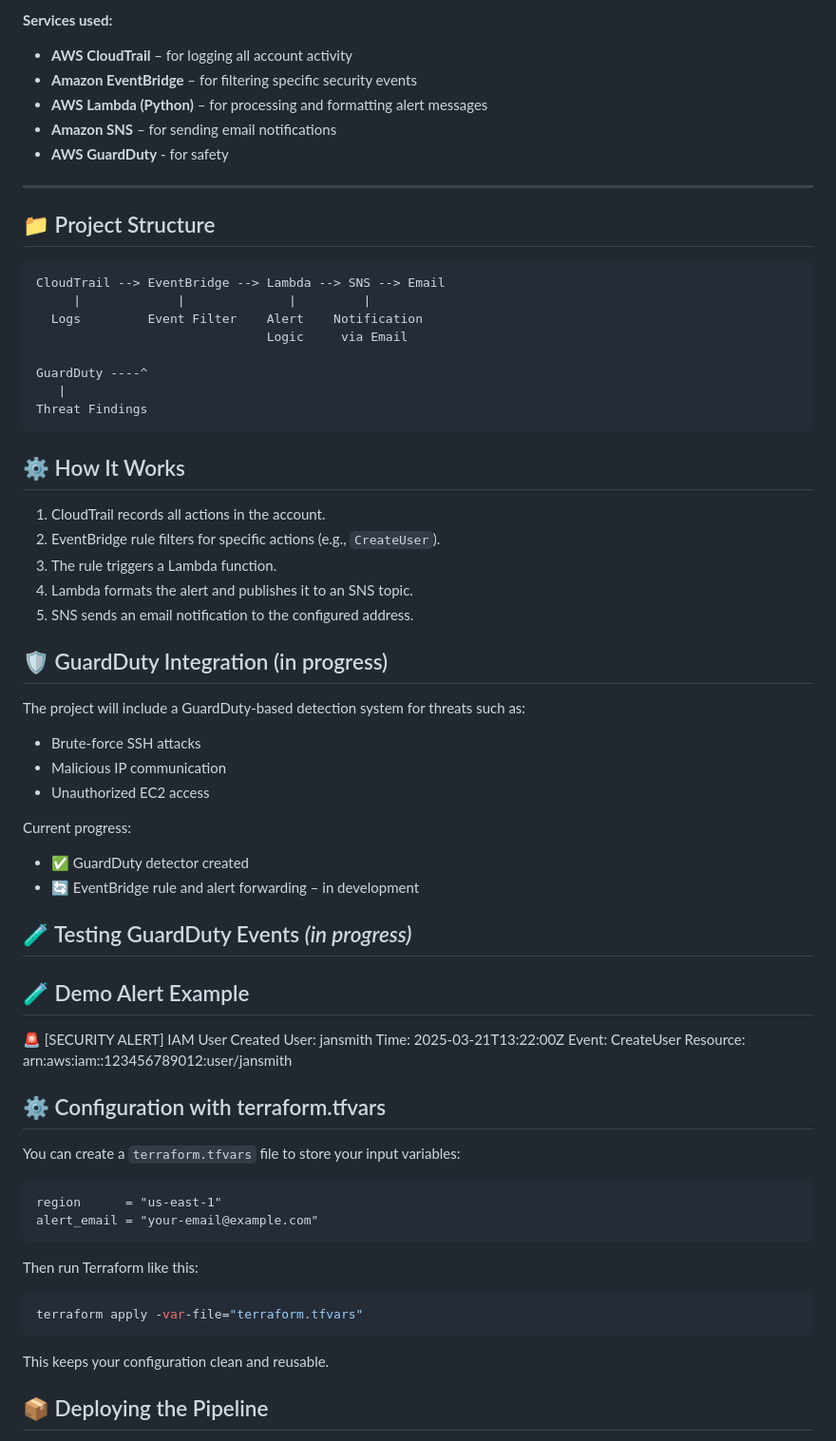
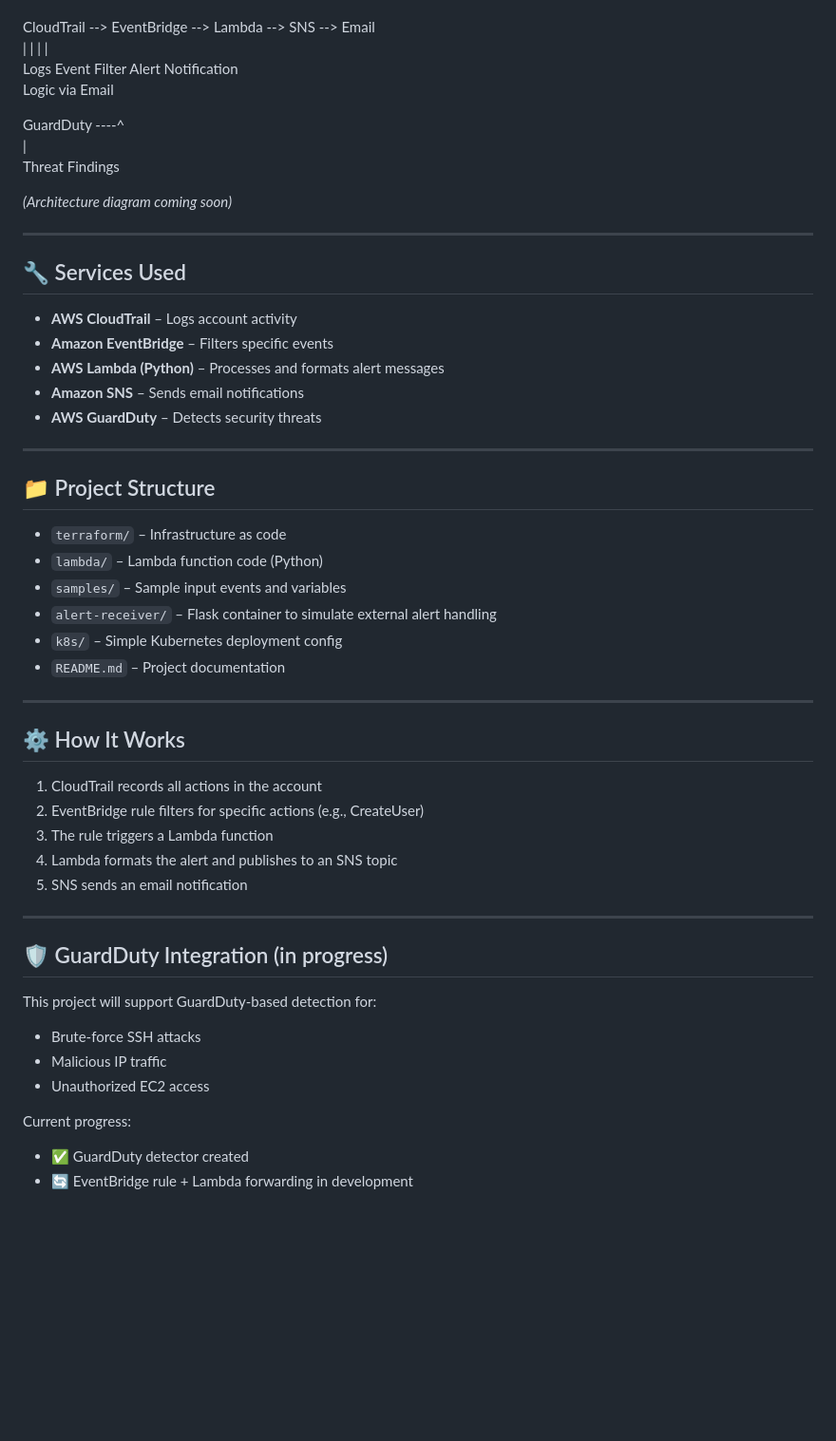
Before and after one commit to cloudcr0w/security-alerting-pipeline, a Markdown page: README.md, the part around one of its changes. Shown at 95% size. GitHub-like rendering; blank space fills up the shorter version.

````diff
--- a/README.md
+++ b/README.md
@@ -18,15 +29,4 @@ The pipeline captures specific security-related events, such as the creation of
 
-**Services used:**
-- **AWS CloudTrail** – for logging all account activity
-- **Amazon EventBridge** – for filtering specific security events
-- **AWS Lambda (Python)** – for processing and formatting alert messages
-- **Amazon SNS** – for sending email notifications
-- **AWS GuardDuty** - for safety
-
----
-
-## 📁 Project Structure
-```bash
 CloudTrail --> EventBridge --> Lambda --> SNS --> Email
      |             |              |         |
   Logs         Event Filter    Alert    Notification
@@ -35,52 +35,52 @@ CloudTrail --> EventBridge --> Lambda --> SNS --> Email
 GuardDuty ----^
    |
 Threat Findings
-```
+
+*(Architecture diagram coming soon)*
+
+---
+
+## 🔧 Services Used
+
+- **AWS CloudTrail** – Logs account activity
+- **Amazon EventBridge** – Filters specific events
+- **AWS Lambda (Python)** – Processes and formats alert messages
+- **Amazon SNS** – Sends email notifications
+- **AWS GuardDuty** – Detects security threats
+
+---
+
+## 📁 Project Structure
+
+- `terraform/` – Infrastructure as code
+- `lambda/` – Lambda function code (Python)
+- `samples/` – Sample input events and variables
+- `alert-receiver/` – Flask container to simulate external alert handling
+- `k8s/` – Simple Kubernetes deployment config
+- `README.md` – Project documentation
+
+---
 
 ## ⚙️ How It Works
 
-1. CloudTrail records all actions in the account.
-2. EventBridge rule filters for specific actions (e.g., `CreateUser`).
-3. The rule triggers a Lambda function.
-4. Lambda formats the alert and publishes it to an SNS topic.
-5. SNS sends an email notification to the configured address.
+1. CloudTrail records all actions in the account
+2. EventBridge rule filters for specific actions (e.g., CreateUser)
+3. The rule triggers a Lambda function
+4. Lambda formats the alert and publishes to an SNS topic
+5. SNS sends an email notification
+
+---
 
 ## 🛡️ GuardDuty Integration (in progress)
 
-The project will include a GuardDuty-based detection system for threats such as:
+This project will support GuardDuty-based detection for:
+
 - Brute-force SSH attacks
-- Malicious IP communication
+- Malicious IP traffic
 - Unauthorized EC2 access
 
 Current progress:
+
 - ✅ GuardDuty detector created
-- 🔄 EventBridge rule and alert forwarding – in development
+- 🔄 EventBridge rule + Lambda forwarding in development
 
-## 🧪 Testing GuardDuty Events *(in progress)*
-
-
-
-## 🧪 Demo Alert Example
-
-🚨 [SECURITY ALERT] IAM User Created
-User: jansmith
-Time: 2025-03-21T13:22:00Z
-Event: CreateUser
-Resource: arn:aws:iam::123456789012:user/jansmith
-
-## ⚙️ Configuration with terraform.tfvars
-
-You can create a `terraform.tfvars` file to store your input variables:
-
-```hcl
-region      = "us-east-1"
-alert_email = "your-email@example.com"
-```
-Then run Terraform like this:
-```bash
-terraform apply -var-file="terraform.tfvars"
-```
-This keeps your configuration clean and reusable.
-
-## 📦 Deploying the Pipeline
-
````
Also changed, not shown: other parts of README.md (+81 -77 lines).
